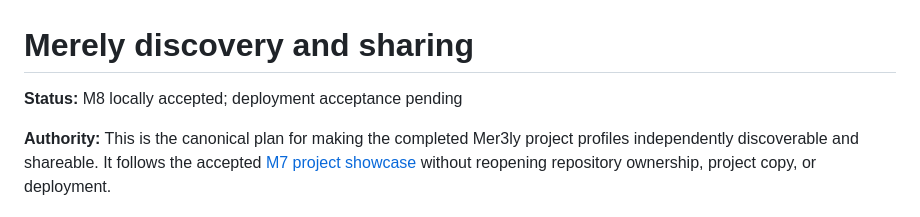
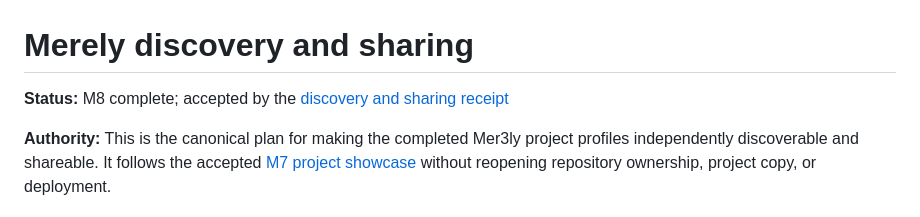
Before and after one commit to merely-made/mer3ly-net, a Markdown page: docs/2026-07-30_discovery_and_sharing_plan.md, the part around the change. Drawn GitHub-style.

Commit message:
docs: accept M8 discovery and sharing

```diff
--- a/docs/2026-07-30_discovery_and_sharing_plan.md
+++ b/docs/2026-07-30_discovery_and_sharing_plan.md
@@ -1,6 +1,7 @@
 # Merely discovery and sharing
 
-**Status:** M8 locally accepted; deployment acceptance pending
+**Status:** M8 complete; accepted by the
+[discovery and sharing receipt](receipts/site/2026-07-30_m8_discovery_and_sharing.md)
 
 **Authority:** This is the canonical plan for making the completed Mer3ly
 project profiles independently discoverable and shareable. It follows the
```
Also changed, not shown: 2 other files.
